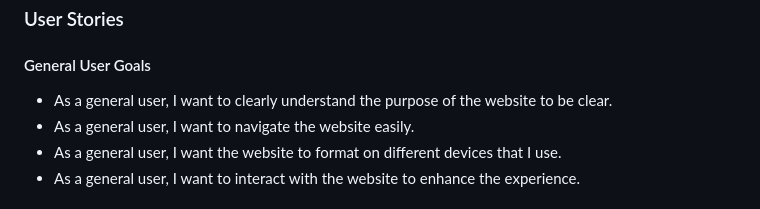
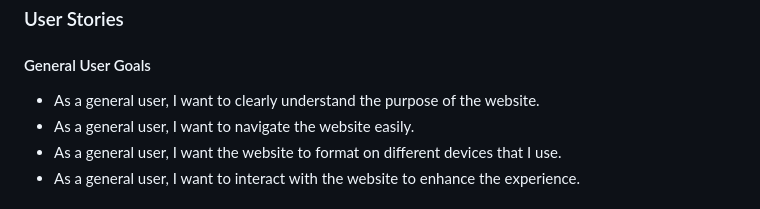
Before and after one commit to CraigS119/Craigs-Plants-P1, a Markdown page: README.md, the part around one of its changes. GitHub-like rendering.

Commit message:
final formatting for readme.md

```diff
--- a/README.md
+++ b/README.md
@@ -94,7 +93,7 @@ To inspire and educate both beginner and intermediate gardeners about their gard
 
 #### General User Goals
 
-- As a general user, I want to clearly understand the purpose of the website to be clear.
+- As a general user, I want to clearly understand the purpose of the website.
 - As a general user, I want to navigate the website easily.
 - As a general user, I want the website to format on different devices that I use.
 - As a general user, I want to interact with the website to enhance the experience.
```
Also changed, not shown: other parts of README.md (+1 -1 lines).
